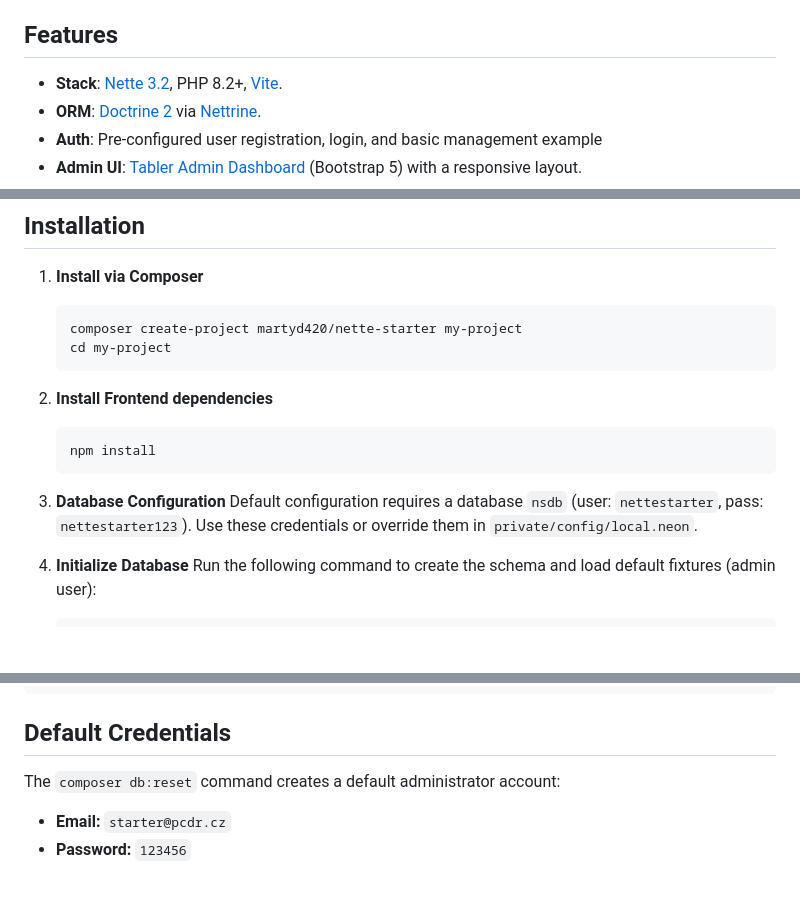
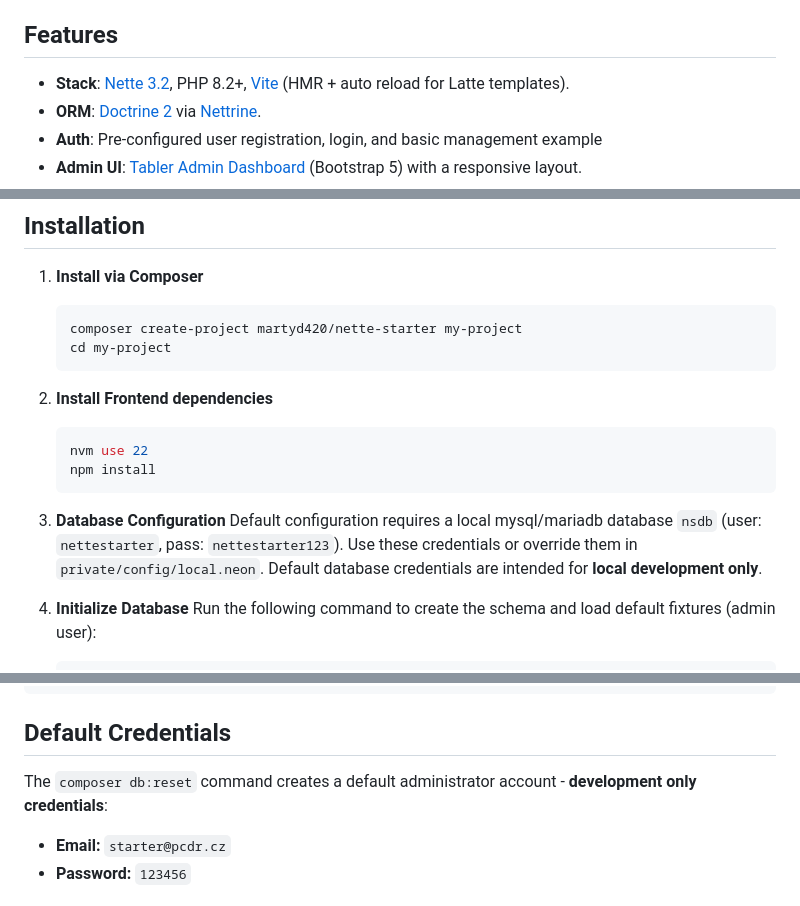
Before and after one commit to martyd420/nette-starter, a Markdown page: README.md, 3 parts joined by grey strips. Drawn GitHub-style; blank space fills up the shorter version.

````diff
--- a/README.md
+++ b/README.md
@@ -6,7 +6,7 @@ This project comes pre-configured with **[Bootstrap 5](https://github.com/twbs/b
 
 ## Features
 
-- **Stack**: [Nette 3.2](https://github.com/nette/nette), PHP 8.2+, [Vite](https://github.com/vitejs/vite).
+- **Stack**: [Nette 3.2](https://github.com/nette/nette), PHP 8.2+, [Vite](https://github.com/vitejs/vite) (HMR + auto reload for Latte templates).
 - **ORM**: [Doctrine 2](https://github.com/doctrine/orm) via [Nettrine](https://github.com/nettrine).
 - **Auth**: Pre-configured user registration, login, and basic management example
 - **Admin UI**: [Tabler Admin Dashboard](https://github.com/tabler/tabler) (Bootstrap 5) with a responsive layout.
@@ -44,11 +44,12 @@ This project comes pre-configured with **[Bootstrap 5](https://github.com/twbs/b
 
 2. **Install Frontend dependencies**
    ```bash
+   nvm use 22
    npm install
    ```
 
 3. **Database Configuration**
-   Default configuration requires a database `nsdb` (user: `nettestarter`, pass: `nettestarter123`). Use these credentials or override them in `private/config/local.neon`.
+   Default configuration requires a local mysql/mariadb database `nsdb` (user: `nettestarter`, pass: `nettestarter123`). Use these credentials or override them in `private/config/local.neon`. Default database credentials are intended for **local development only**.
 
 
 4. **Initialize Database**
@@ -92,7 +93,7 @@ php private/cli/console.php migrations:migrate
 
 ## Default Credentials
 
-The `composer db:reset` command creates a default administrator account:
+The `composer db:reset` command creates a default administrator account - **development only credentials**:
 
 - **Email:** `starter@pcdr.cz`
 - **Password:** `123456`
````
